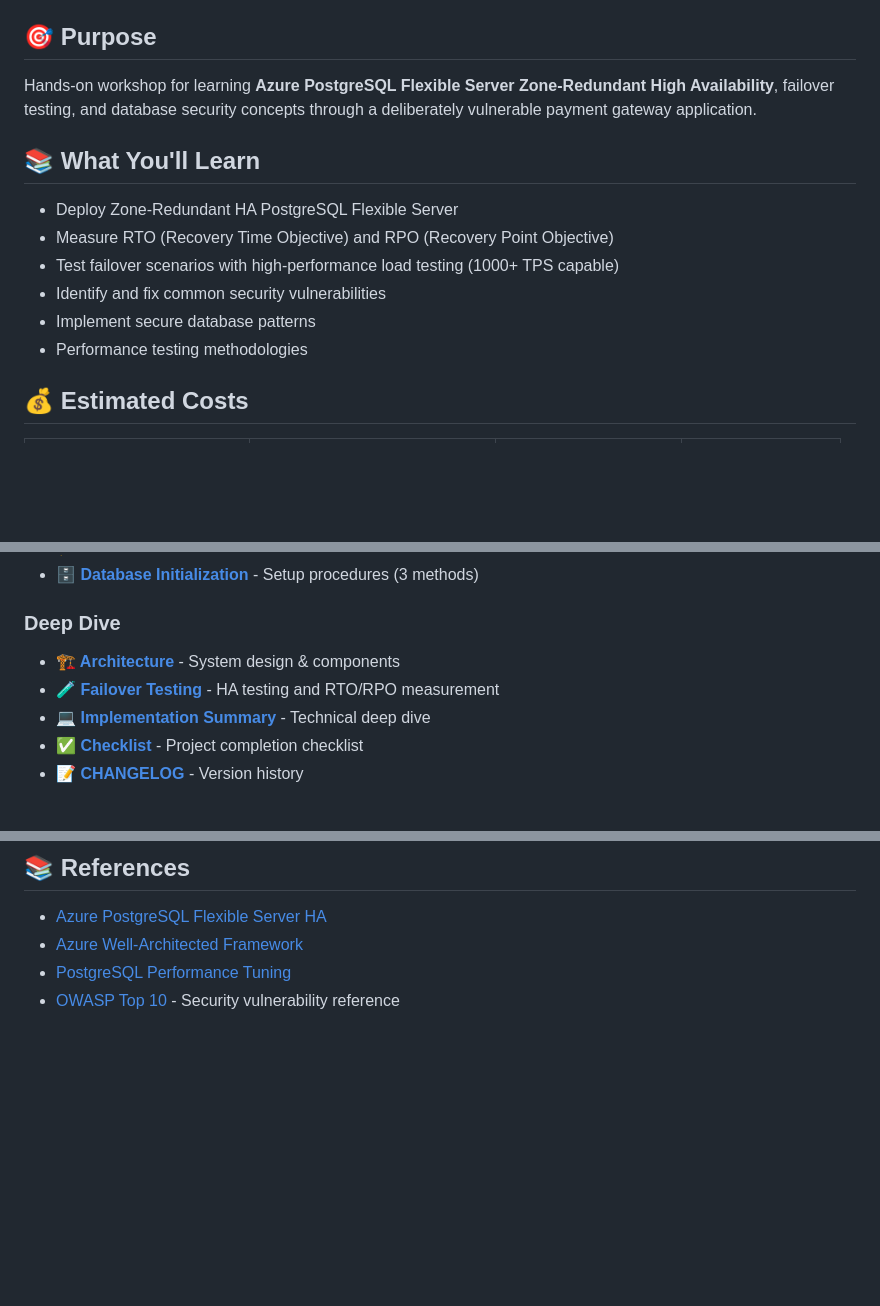
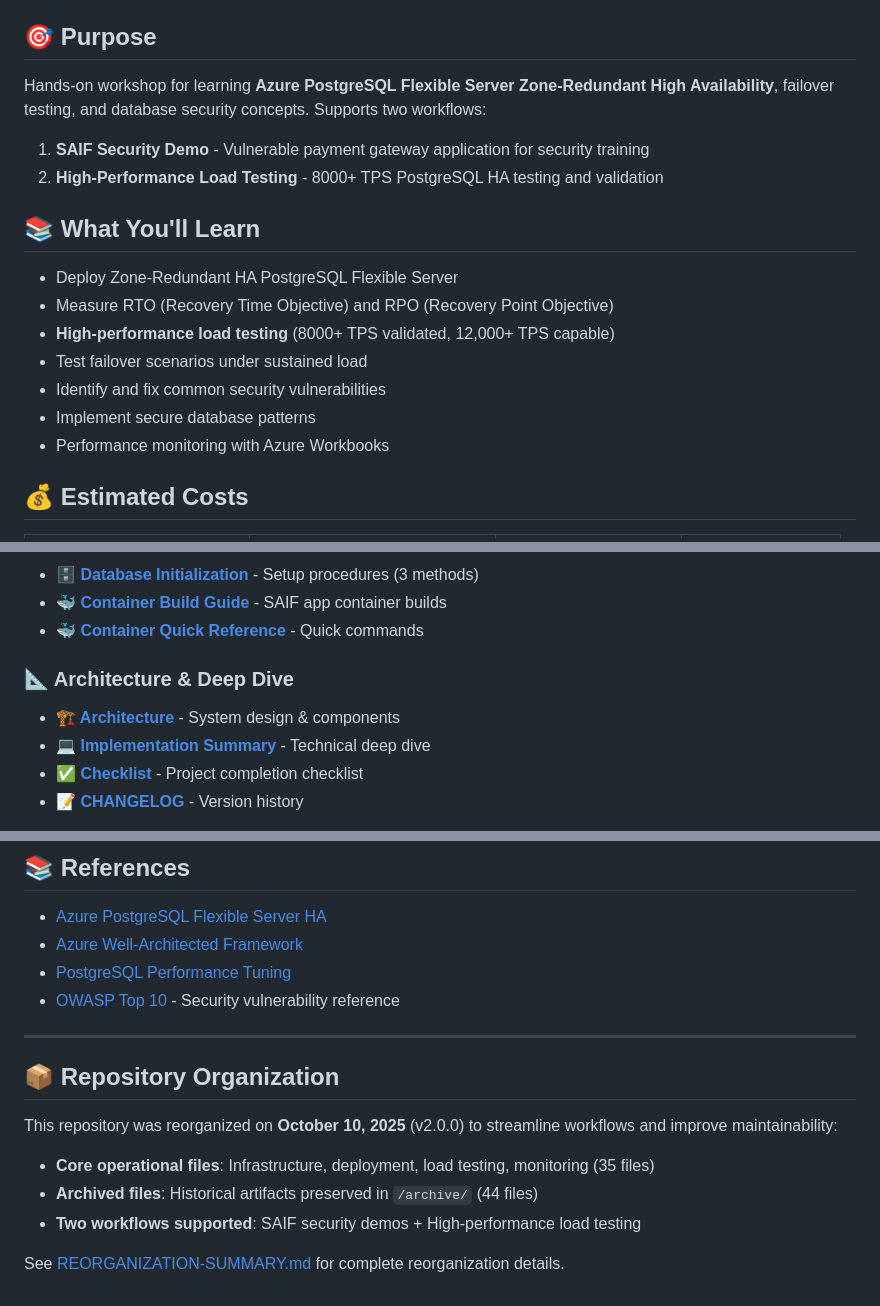
Before and after one commit to jonathan-vella/azure-postgresql-ha-workshop, a Markdown page: README.md, 3 parts joined by grey strips. Rendered like a GitHub page; blank space fills up the shorter version.

```diff
--- a/README.md
+++ b/README.md
@@ -12,16 +12,20 @@
 
 ## 🎯 Purpose
 
-Hands-on workshop for learning **Azure PostgreSQL Flexible Server Zone-Redundant High Availability**, failover testing, and database security concepts through a deliberately vulnerable payment gateway application.
+Hands-on workshop for learning **Azure PostgreSQL Flexible Server Zone-Redundant High Availability**, failover testing, and database security concepts. Supports two workflows:
+
+1. **SAIF Security Demo** - Vulnerable payment gateway application for security training
+2. **High-Performance Load Testing** - 8000+ TPS PostgreSQL HA testing and validation
 
 ## 📚 What You'll Learn
 
 - Deploy Zone-Redundant HA PostgreSQL Flexible Server
 - Measure RTO (Recovery Time Objective) and RPO (Recovery Point Objective)
-- Test failover scenarios with high-performance load testing (1000+ TPS capable)
+- **High-performance load testing** (8000+ TPS validated, 12,000+ TPS capable)
+- Test failover scenarios under sustained load
 - Identify and fix common security vulnerabilities
 - Implement secure database patterns
-- Performance testing methodologies
+- Performance monitoring with Azure Workbooks
 
 ## 💰 Estimated Costs
 
@@ -352,9 +422,10 @@ SAIF-pgsql/
 - **[🗄️ Database Initialization](docs/guides/container-initialization-guide.md)** - Setup procedures (3 methods)
+- **[🐳 Container Build Guide](docs/guides/BUILD-CONTAINERS-GUIDE.md)** - SAIF app container builds
+- **[🐳 Container Quick Reference](docs/guides/BUILD-CONTAINERS-QUICK-REF.md)** - Quick commands
 
-### Deep Dive
+### 📐 Architecture & Deep Dive
 
 - **[🏗️ Architecture](docs/v1.0.0/architecture.md)** - System design & components
-- **[🧪 Failover Testing](docs/v1.0.0/failover-testing-guide.md)** - HA testing and RTO/RPO measurement
 - **[💻 Implementation Summary](docs/v1.0.0/implementation-summary.md)** - Technical deep dive
 - **[✅ Checklist](docs/v1.0.0/checklist.md)** - Project completion checklist
 - **[📝 CHANGELOG](docs/v1.0.0/CHANGELOG.md)** - Version history
@@ -397,3 +468,15 @@ Built for Microsoft Azure training workshops and hackathons.
 - [Azure Well-Architected Framework](https://learn.microsoft.com/azure/architecture/framework/)
 - [PostgreSQL Performance Tuning](https://www.postgresql.org/docs/current/performance-tips.html)
 - [OWASP Top 10](https://owasp.org/www-project-top-ten/) - Security vulnerability reference
+
+---
+
+## 📦 Repository Organization
+
+This repository was reorganized on **October 10, 2025** (v2.0.0) to streamline workflows and improve maintainability:
+
+- **Core operational files**: Infrastructure, deployment, load testing, monitoring (35 files)
+- **Archived files**: Historical artifacts preserved in `/archive/` (44 files)
+- **Two workflows supported**: SAIF security demos + High-performance load testing
+
+See [REORGANIZATION-SUMMARY.md](REORGANIZATION-SUMMARY.md) for complete reorganization details.
```
Also changed, not shown: other parts of README.md (+125 -59 lines).
